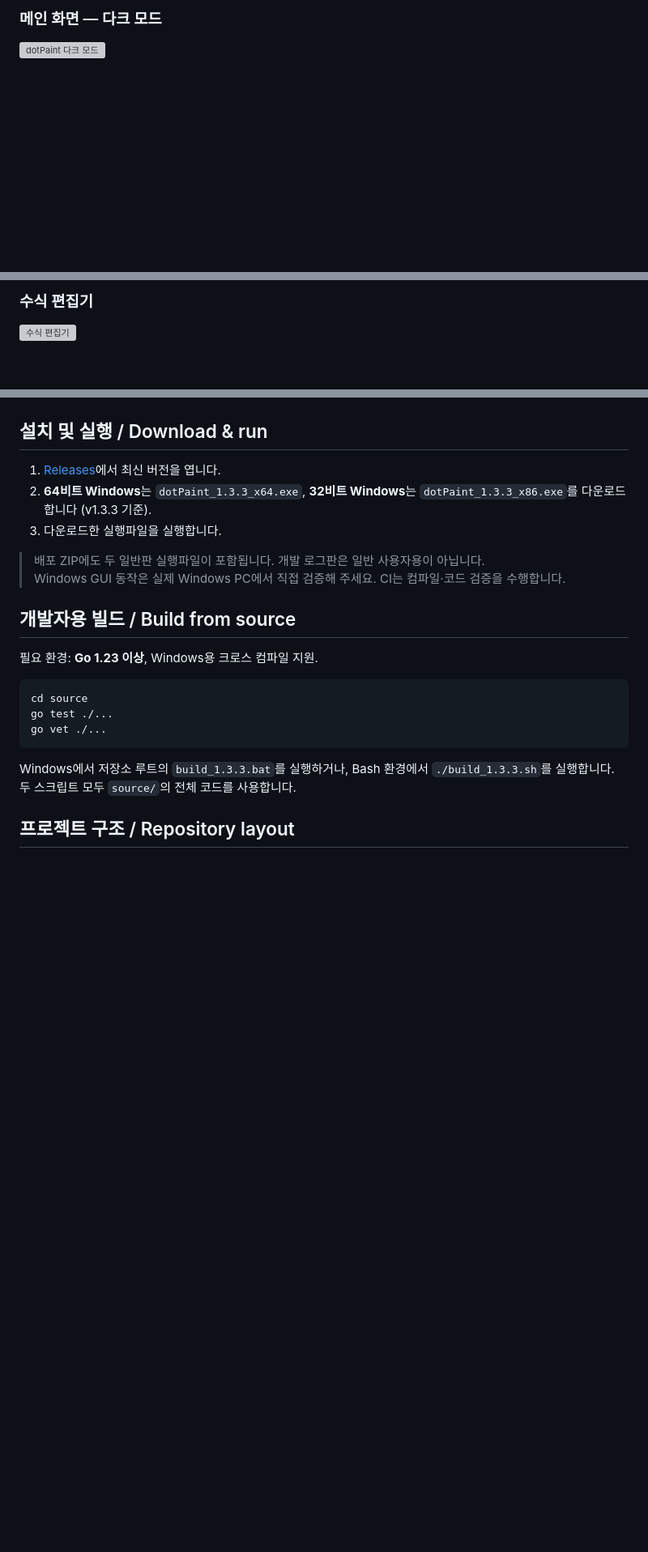
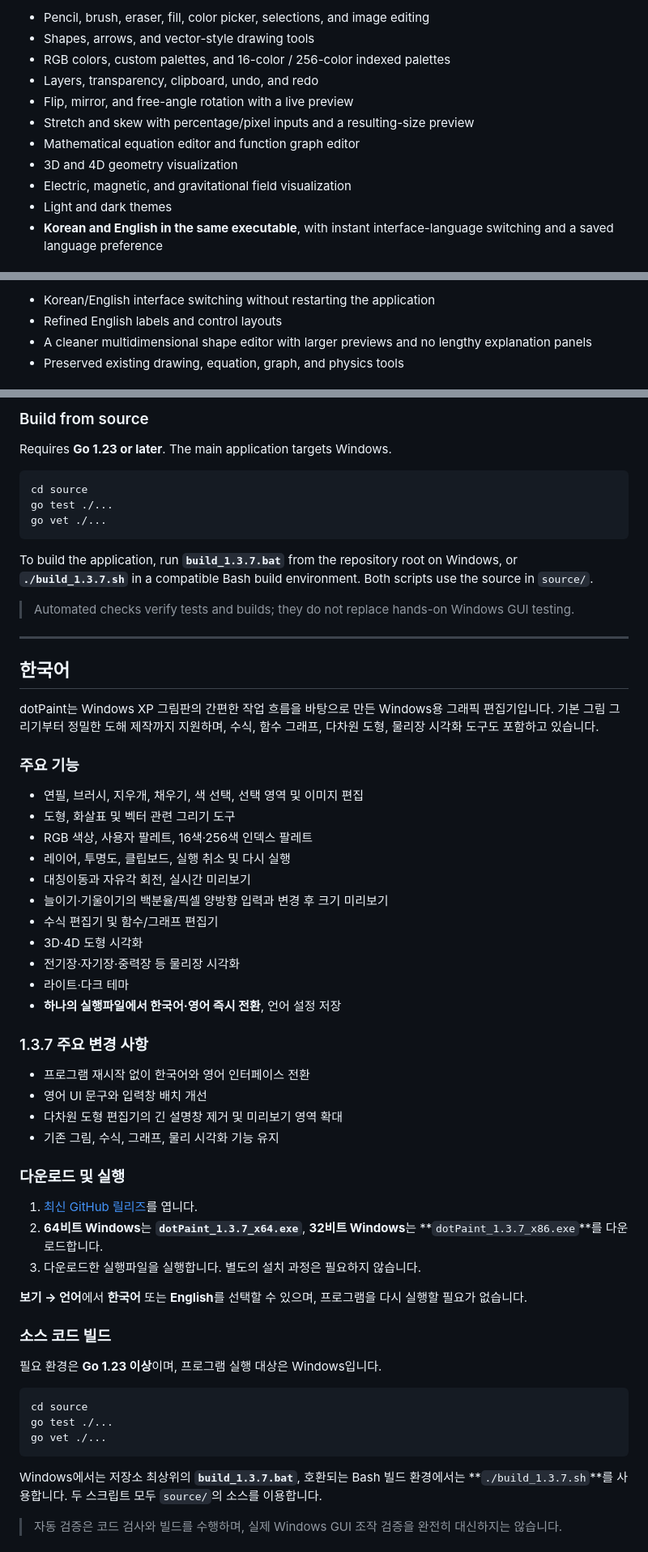
Before and after one commit to eprparadox44/dotPaint, a Markdown page: README.md, 3 parts joined by grey strips. Shown at 81% size. Rendered like a GitHub page; blank space fills up the shorter version; grey boxes are pictures that could not be loaded.

Commit message:
Update README for v1.3.7 bilingual release

````diff
--- a/README.md
+++ b/README.md
@@ -32,4 +23,13 @@ Windows XP 그림판의 간편한 작업 흐름을 바탕으로, 직접 그리
 
-### 메인 화면 — 다크 모드
-![dotPaint 다크 모드](docs/screenshots/main-dark.png)
+- Pencil, brush, eraser, fill, color picker, selections, and image editing
+- Shapes, arrows, and vector-style drawing tools
+- RGB colors, custom palettes, and 16-color / 256-color indexed palettes
+- Layers, transparency, clipboard, undo, and redo
+- Flip, mirror, and free-angle rotation with a live preview
+- Stretch and skew with percentage/pixel inputs and a resulting-size preview
+- Mathematical equation editor and function graph editor
+- 3D and 4D geometry visualization
+- Electric, magnetic, and gravitational field visualization
+- Light and dark themes
+- **Korean and English in the same executable**, with instant interface-language switching and a saved language preference
 
@@ -38,4 +37,6 @@ Windows XP 그림판의 간편한 작업 흐름을 바탕으로, 직접 그리
 
-### 수식 편집기
-![수식 편집기](docs/screenshots/math.png)
+- Korean/English interface switching without restarting the application
+- Refined English labels and control layouts
+- A cleaner multidimensional shape editor with larger previews and no lengthy explanation panels
+- Preserved existing drawing, equation, graph, and physics tools
 
@@ -50,17 +50,7 @@ Windows XP 그림판의 간편한 작업 흐름을 바탕으로, 직접 그리
 
+### Build from source
 
-## 설치 및 실행 / Download & run
-
-1. [Releases](https://github.com/eprparadox44/dotPaint/releases)에서 최신 버전을 엽니다.
-2. **64비트 Windows**는 `dotPaint_1.3.3_x64.exe`, **32비트 Windows**는 `dotPaint_1.3.3_x86.exe`를 다운로드합니다 (v1.3.3 기준).
-3. 다운로드한 실행파일을 실행합니다.
-
-> 배포 ZIP에도 두 일반판 실행파일이 포함됩니다. 개발 로그판은 일반 사용자용이 아닙니다.
-> Windows GUI 동작은 실제 Windows PC에서 직접 검증해 주세요. CI는 컴파일·코드 검증을 수행합니다.
-
-## 개발자용 빌드 / Build from source
-
-필요 환경: **Go 1.23 이상**, Windows용 크로스 컴파일 지원.
+Requires **Go 1.23 or later**. The main application targets Windows.
 
 ```bash
 cd source
@@ -68,7 +58,56 @@ go test ./...
 go vet ./...
 ```
 
-Windows에서 저장소 루트의 `build_1.3.3.bat`를 실행하거나, Bash 환경에서 `./build_1.3.3.sh`를 실행합니다. 두 스크립트 모두 `source/`의 전체 코드를 사용합니다.
+To build the application, run **`build_1.3.7.bat`** from the repository root on Windows, or **`./build_1.3.7.sh`** in a compatible Bash build environment. Both scripts use the source in `source/`.
 
+> Automated checks verify tests and builds; they do not replace hands-on Windows GUI testing.
 
-## 프로젝트 구조 / Repository layout
+---
+
+## 한국어
+
+dotPaint는 Windows XP 그림판의 간편한 작업 흐름을 바탕으로 만든 Windows용 그래픽 편집기입니다. 기본 그림 그리기부터 정밀한 도해 제작까지 지원하며, 수식, 함수 그래프, 다차원 도형, 물리장 시각화 도구도 포함하고 있습니다.
+
+### 주요 기능
+
+- 연필, 브러시, 지우개, 채우기, 색 선택, 선택 영역 및 이미지 편집
+- 도형, 화살표 및 벡터 관련 그리기 도구
+- RGB 색상, 사용자 팔레트, 16색·256색 인덱스 팔레트
+- 레이어, 투명도, 클립보드, 실행 취소 및 다시 실행
+- 대칭이동과 자유각 회전, 실시간 미리보기
+- 늘이기·기울이기의 백분율/픽셀 양방향 입력과 변경 후 크기 미리보기
+- 수식 편집기 및 함수/그래프 편집기
+- 3D·4D 도형 시각화
+- 전기장·자기장·중력장 등 물리장 시각화
+- 라이트·다크 테마
+- **하나의 실행파일에서 한국어·영어 즉시 전환**, 언어 설정 저장
+
+### 1.3.7 주요 변경 사항
+
+- 프로그램 재시작 없이 한국어와 영어 인터페이스 전환
+- 영어 UI 문구와 입력창 배치 개선
+- 다차원 도형 편집기의 긴 설명창 제거 및 미리보기 영역 확대
+- 기존 그림, 수식, 그래프, 물리 시각화 기능 유지
+
+### 다운로드 및 실행
+
+1. [최신 GitHub 릴리즈](https://github.com/eprparadox44/dotPaint/releases/latest)를 엽니다.
+2. **64비트 Windows**는 **`dotPaint_1.3.7_x64.exe`**, **32비트 Windows**는 **`dotPaint_1.3.7_x86.exe`**를 다운로드합니다.
+3. 다운로드한 실행파일을 실행합니다. 별도의 설치 과정은 필요하지 않습니다.
+
+**보기 → 언어**에서 **한국어** 또는 **English**를 선택할 수 있으며, 프로그램을 다시 실행할 필요가 없습니다.
+
+### 소스 코드 빌드
+
+필요 환경은 **Go 1.23 이상**이며, 프로그램 실행 대상은 Windows입니다.
+
+```bash
+cd source
+go test ./...
+go vet ./...
+```
+
+Windows에서는 저장소 최상위의 **`build_1.3.7.bat`**, 호환되는 Bash 빌드 환경에서는 **`./build_1.3.7.sh`**를 사용합니다. 두 스크립트 모두 `source/`의 소스를 이용합니다.
+
+> 자동 검증은 코드 검사와 빌드를 수행하며, 실제 Windows GUI 조작 검증을 완전히 대신하지는 않습니다.
+
````
Also changed, not shown: other parts of README.md (+57 -36 lines).
